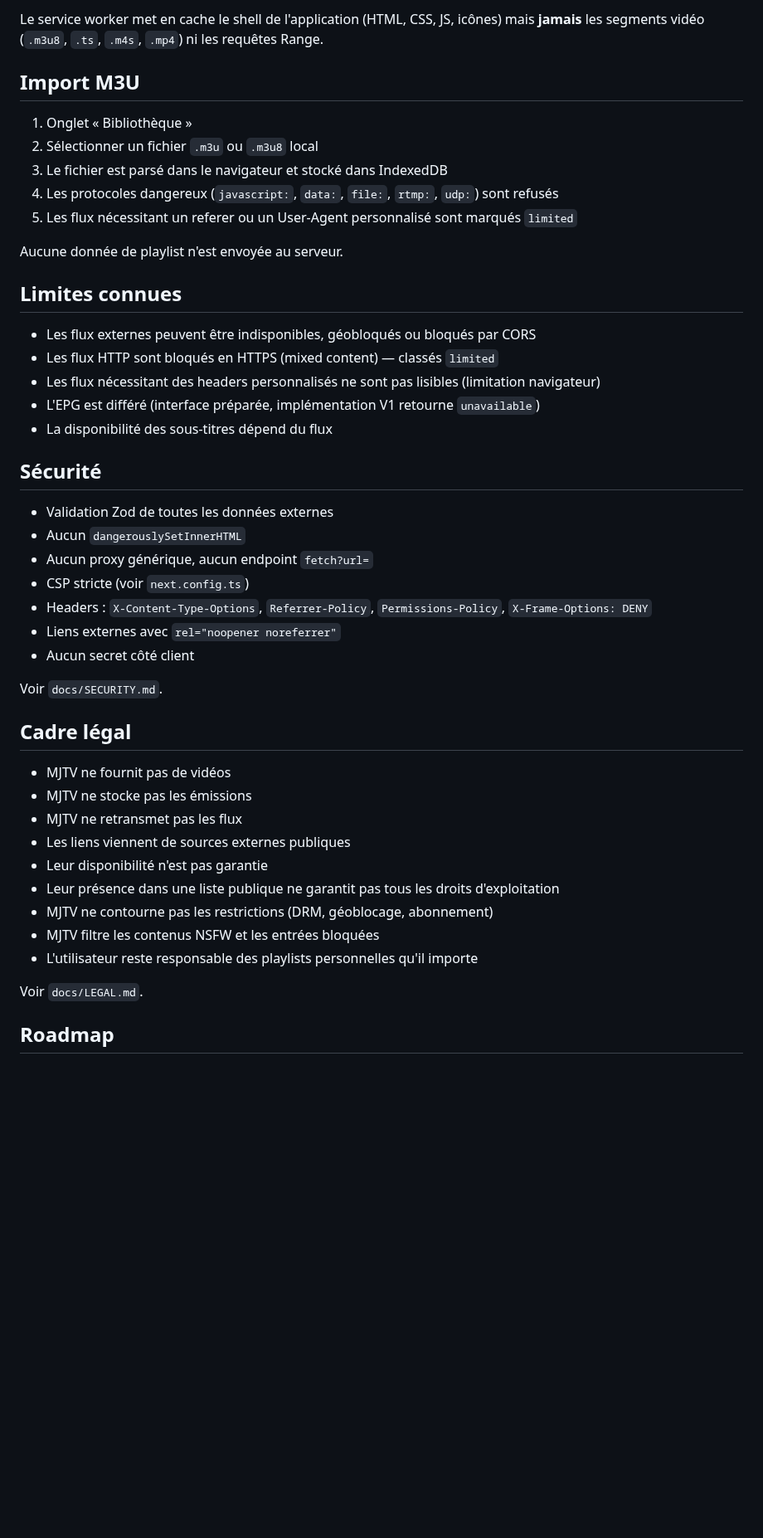
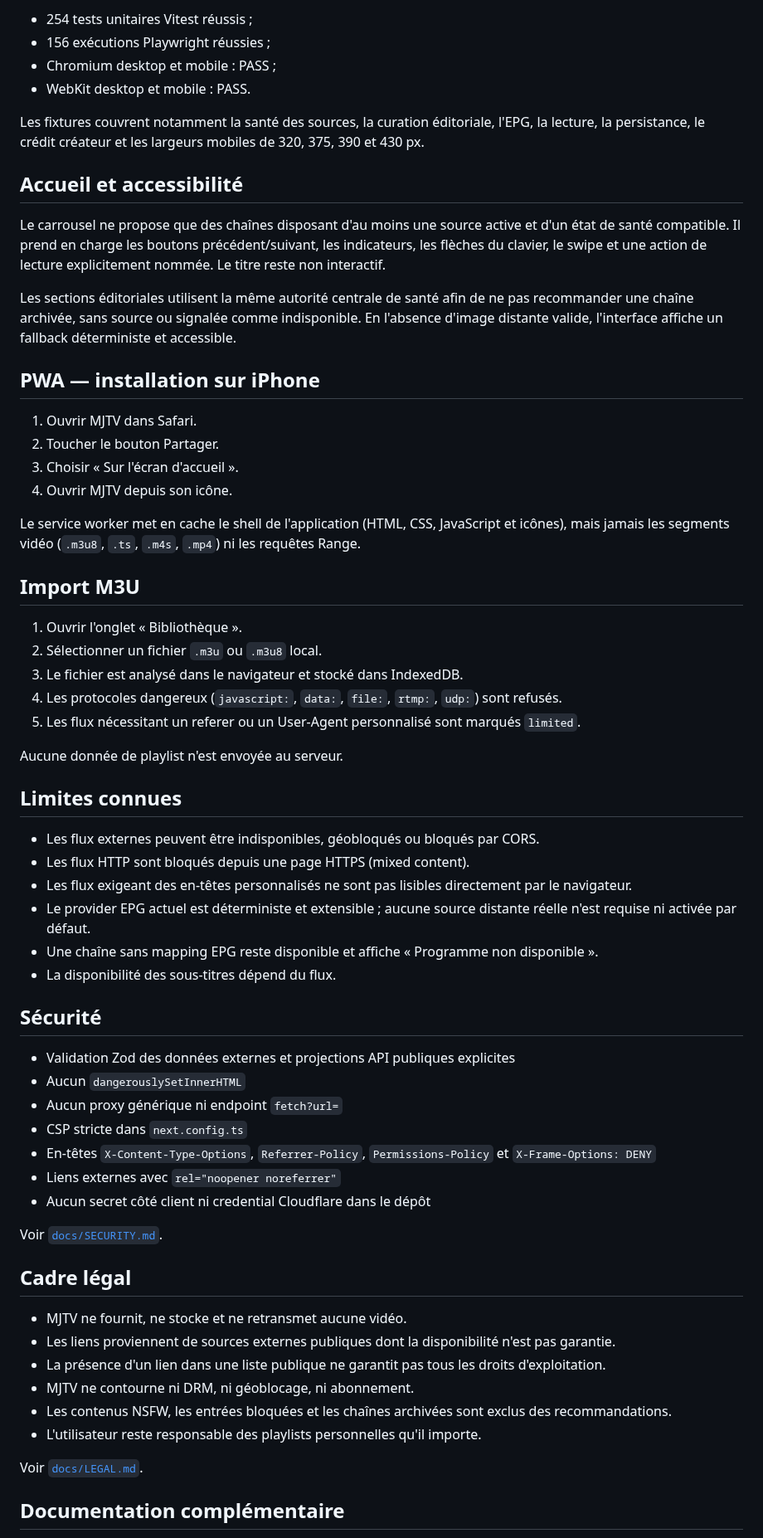
Before and after one commit to eulogep/Euloge-tv, a Markdown page: README.md, the part around one of its changes. Shown at 83% size. GitHub-like rendering; blank space fills up the shorter version.

```diff
--- a/README.md
+++ b/README.md
@@ -85,49 +159,75 @@ npm run check        # lint + typecheck + test
 
-Le service worker met en cache le shell de l'application (HTML, CSS, JS, icônes) mais **jamais** les segments vidéo (`.m3u8`, `.ts`, `.m4s`, `.mp4`) ni les requêtes Range.
+- 254 tests unitaires Vitest réussis ;
+- 156 exécutions Playwright réussies ;
+- Chromium desktop et mobile : PASS ;
+- WebKit desktop et mobile : PASS.
+
+Les fixtures couvrent notamment la santé des sources, la curation éditoriale, l'EPG, la lecture,
+la persistance, le crédit créateur et les largeurs mobiles de 320, 375, 390 et 430 px.
+
+## Accueil et accessibilité
+
+Le carrousel ne propose que des chaînes disposant d'au moins une source active et d'un état de santé
+compatible. Il prend en charge les boutons précédent/suivant, les indicateurs, les flèches du
+clavier, le swipe et une action de lecture explicitement nommée. Le titre reste non interactif.
+
+Les sections éditoriales utilisent la même autorité centrale de santé afin de ne pas recommander une
+chaîne archivée, sans source ou signalée comme indisponible. En l'absence d'image distante valide,
+l'interface affiche un fallback déterministe et accessible.
+
+## PWA — installation sur iPhone
+
+1. Ouvrir MJTV dans Safari.
+2. Toucher le bouton Partager.
+3. Choisir « Sur l'écran d'accueil ».
+4. Ouvrir MJTV depuis son icône.
+
+Le service worker met en cache le shell de l'application (HTML, CSS, JavaScript et icônes), mais
+jamais les segments vidéo (`.m3u8`, `.ts`, `.m4s`, `.mp4`) ni les requêtes Range.
 
 ## Import M3U
 
-1. Onglet « Bibliothèque »
-2. Sélectionner un fichier `.m3u` ou `.m3u8` local
-3. Le fichier est parsé dans le navigateur et stocké dans IndexedDB
-4. Les protocoles dangereux (`javascript:`, `data:`, `file:`, `rtmp:`, `udp:`) sont refusés
-5. Les flux nécessitant un referer ou un User-Agent personnalisé sont marqués `limited`
+1. Ouvrir l'onglet « Bibliothèque ».
+2. Sélectionner un fichier `.m3u` ou `.m3u8` local.
+3. Le fichier est analysé dans le navigateur et stocké dans IndexedDB.
+4. Les protocoles dangereux (`javascript:`, `data:`, `file:`, `rtmp:`, `udp:`) sont refusés.
+5. Les flux nécessitant un referer ou un User-Agent personnalisé sont marqués `limited`.
 
 Aucune donnée de playlist n'est envoyée au serveur.
 
 ## Limites connues
 
-- Les flux externes peuvent être indisponibles, géobloqués ou bloqués par CORS
-- Les flux HTTP sont bloqués en HTTPS (mixed content) — classés `limited`
-- Les flux nécessitant des headers personnalisés ne sont pas lisibles (limitation navigateur)
-- L'EPG est différé (interface préparée, implémentation V1 retourne `unavailable`)
-- La disponibilité des sous-titres dépend du flux
+- Les flux externes peuvent être indisponibles, géobloqués ou bloqués par CORS.
+- Les flux HTTP sont bloqués depuis une page HTTPS (mixed content).
+- Les flux exigeant des en-têtes personnalisés ne sont pas lisibles directement par le navigateur.
+- Le provider EPG actuel est déterministe et extensible ; aucune source distante réelle n'est
+  requise ni activée par défaut.
+- Une chaîne sans mapping EPG reste disponible et affiche « Programme non disponible ».
+- La disponibilité des sous-titres dépend du flux.
 
 ## Sécurité
 
-- Validation Zod de toutes les données externes
+- Validation Zod des données externes et projections API publiques explicites
 - Aucun `dangerouslySetInnerHTML`
-- Aucun proxy générique, aucun endpoint `fetch?url=`
-- CSP stricte (voir `next.config.ts`)
-- Headers : `X-Content-Type-Options`, `Referrer-Policy`, `Permissions-Policy`, `X-Frame-Options: DENY`
+- Aucun proxy générique ni endpoint `fetch?url=`
+- CSP stricte dans `next.config.ts`
+- En-têtes `X-Content-Type-Options`, `Referrer-Policy`, `Permissions-Policy` et
+  `X-Frame-Options: DENY`
 - Liens externes avec `rel="noopener noreferrer"`
-- Aucun secret côté client
+- Aucun secret côté client ni credential Cloudflare dans le dépôt
 
-Voir `docs/SECURITY.md`.
+Voir [`docs/SECURITY.md`](docs/SECURITY.md).
 
 ## Cadre légal
 
-- MJTV ne fournit pas de vidéos
-- MJTV ne stocke pas les émissions
-- MJTV ne retransmet pas les flux
-- Les liens viennent de sources externes publiques
-- Leur disponibilité n'est pas garantie
-- Leur présence dans une liste publique ne garantit pas tous les droits d'exploitation
-- MJTV ne contourne pas les restrictions (DRM, géoblocage, abonnement)
-- MJTV filtre les contenus NSFW et les entrées bloquées
-- L'utilisateur reste responsable des playlists personnelles qu'il importe
+- MJTV ne fournit, ne stocke et ne retransmet aucune vidéo.
+- Les liens proviennent de sources externes publiques dont la disponibilité n'est pas garantie.
+- La présence d'un lien dans une liste publique ne garantit pas tous les droits d'exploitation.
+- MJTV ne contourne ni DRM, ni géoblocage, ni abonnement.
+- Les contenus NSFW, les entrées bloquées et les chaînes archivées sont exclus des recommandations.
+- L'utilisateur reste responsable des playlists personnelles qu'il importe.
 
-Voir `docs/LEGAL.md`.
+Voir [`docs/LEGAL.md`](docs/LEGAL.md).
 
-## Roadmap
+## Documentation complémentaire
 
```
Also changed, not shown: other parts of README.md (+129 -55 lines), docs/mjtv-interface-preview.png (added), docs/mjtv-mobile-preview.png (added), 1 other file.
